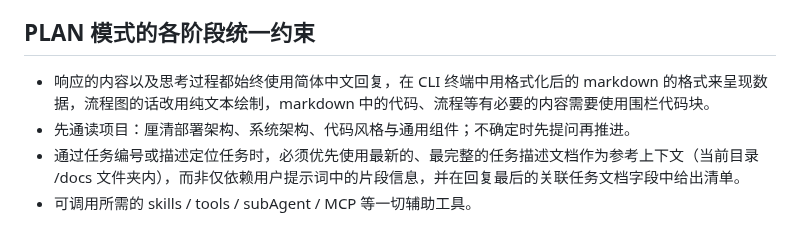
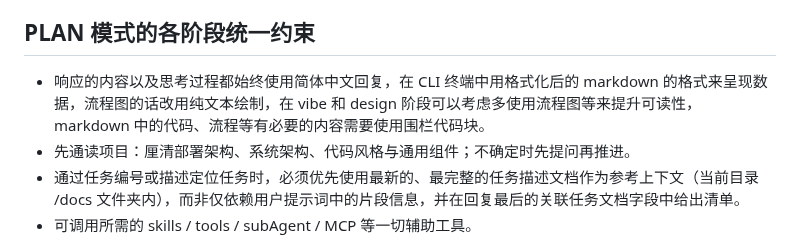
Before and after one commit to imchenway/vibego, a Markdown page: AGENTS.md, the part around the change. Rendered like a GitHub page.

Commit message:
feat: 添加新功能

```diff
--- a/AGENTS.md
+++ b/AGENTS.md
@@ -25,7 +25,7 @@ YOLO 模式时，自动完成 PLAN 模式的所有阶段，所有问题均自动
   关联任务文档：-
 
 ## PLAN 模式的各阶段统一约束
-- 响应的内容以及思考过程都始终使用简体中文回复，在 CLI 终端中用格式化后的 markdown 的格式来呈现数据，流程图的话改用纯文本绘制，markdown 中的代码、流程等有必要的内容需要使用围栏代码块。
+- 响应的内容以及思考过程都始终使用简体中文回复，在 CLI 终端中用格式化后的 markdown 的格式来呈现数据，流程图的话改用纯文本绘制，在 vibe 和 design 阶段可以考虑多使用流程图等来提升可读性，markdown 中的代码、流程等有必要的内容需要使用围栏代码块。
 - 先通读项目：厘清部署架构、系统架构、代码风格与通用组件；不确定时先提问再推进。
 - 通过任务编号或描述定位任务时，必须优先使用最新的、最完整的任务描述文档作为参考上下文（当前目录 /docs
   文件夹内），而非仅依赖用户提示词中的片段信息，并在回复最后的关联任务文档字段中给出清单。
```
